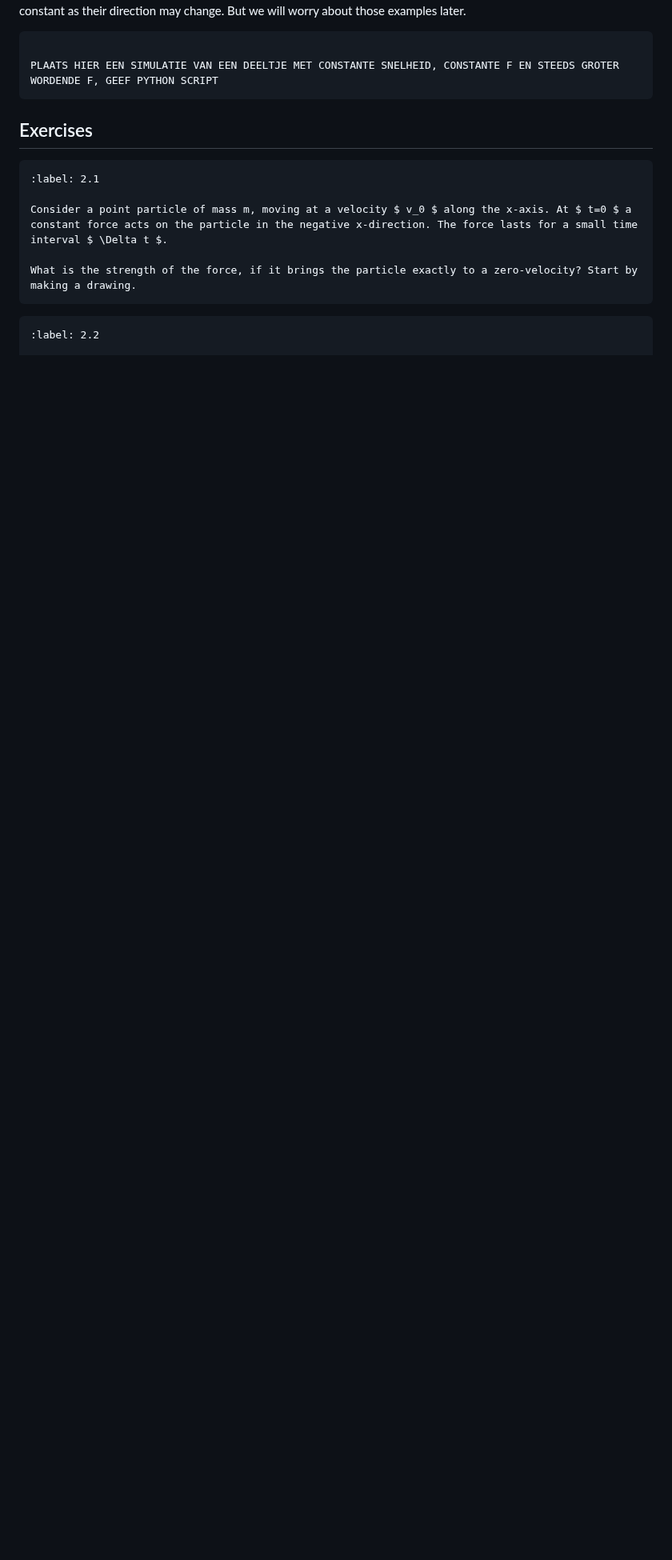
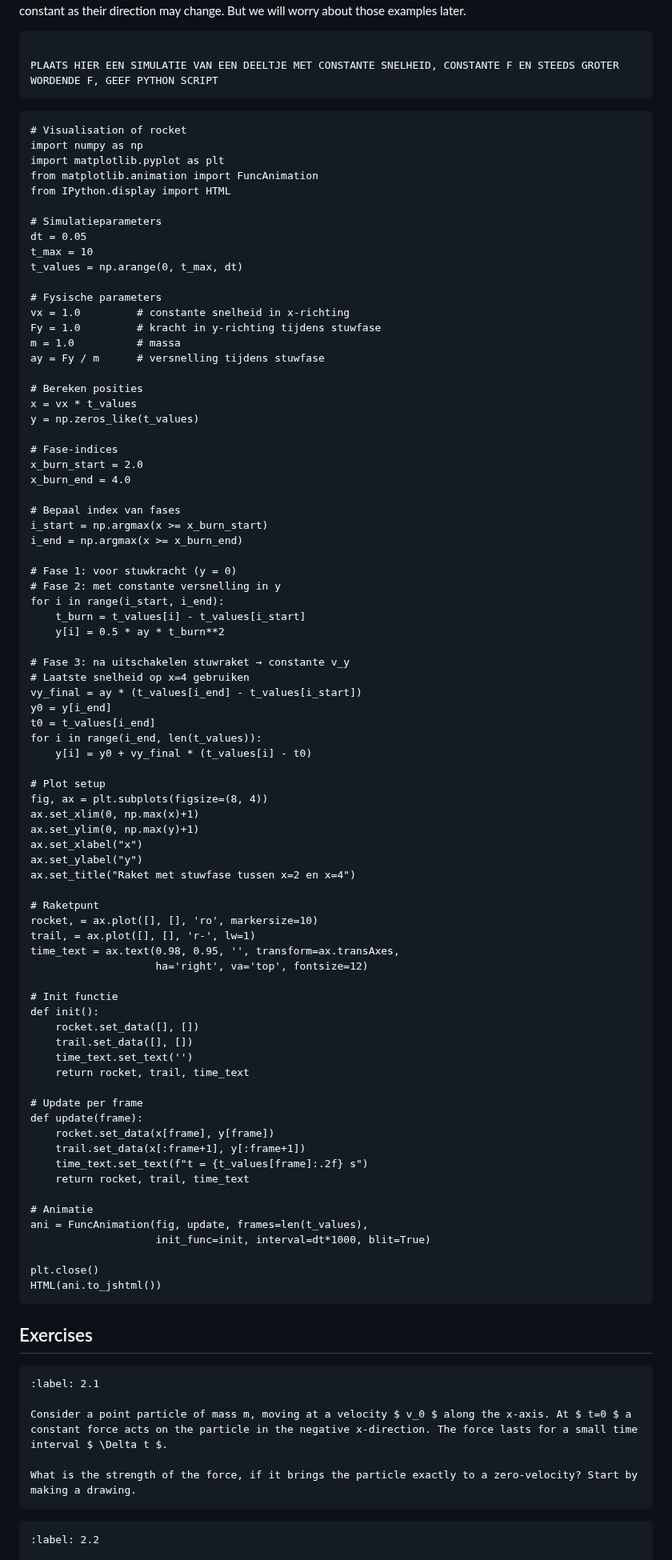
Before and after one commit to winstonDeGreef/Mechanica, a Markdown page: content/Ch2_NewtonsLaws.md, the part around one of its changes. Shown at 80% size. GitHub-like rendering; blank space fills up the shorter version.

Commit message:
update with visualization

````diff
--- a/content/Ch2_NewtonsLaws.md
+++ b/content/Ch2_NewtonsLaws.md
@@ -163,6 +177,85 @@ Note that in the above, we have used that according to the product rule: $\frac{
 PLAATS HIER EEN SIMULATIE VAN EEN DEELTJE MET CONSTANTE SNELHEID, CONSTANTE F EN STEEDS GROTER WORDENDE F, GEEF PYTHON SCRIPT
 ```
 
+```{code-cell} Python
+# Visualisation of rocket
+import numpy as np
+import matplotlib.pyplot as plt
+from matplotlib.animation import FuncAnimation
+from IPython.display import HTML
+
+# Simulatieparameters
+dt = 0.05
+t_max = 10
+t_values = np.arange(0, t_max, dt)
+
+# Fysische parameters
+vx = 1.0         # constante snelheid in x-richting
+Fy = 1.0         # kracht in y-richting tijdens stuwfase
+m = 1.0          # massa
+ay = Fy / m      # versnelling tijdens stuwfase
+
+# Bereken posities
+x = vx * t_values
+y = np.zeros_like(t_values)
+
+# Fase-indices
+x_burn_start = 2.0
+x_burn_end = 4.0
+
+# Bepaal index van fases
+i_start = np.argmax(x >= x_burn_start)
+i_end = np.argmax(x >= x_burn_end)
+
+# Fase 1: voor stuwkracht (y = 0)
+# Fase 2: met constante versnelling in y
+for i in range(i_start, i_end):
+    t_burn = t_values[i] - t_values[i_start]
+    y[i] = 0.5 * ay * t_burn**2
+
+# Fase 3: na uitschakelen stuwraket → constante v_y
+# Laatste snelheid op x=4 gebruiken
+vy_final = ay * (t_values[i_end] - t_values[i_start])
+y0 = y[i_end]
+t0 = t_values[i_end]
+for i in range(i_end, len(t_values)):
+    y[i] = y0 + vy_final * (t_values[i] - t0)
+
+# Plot setup
+fig, ax = plt.subplots(figsize=(8, 4))
+ax.set_xlim(0, np.max(x)+1)
+ax.set_ylim(0, np.max(y)+1)
+ax.set_xlabel("x")
+ax.set_ylabel("y")
+ax.set_title("Raket met stuwfase tussen x=2 en x=4")
+
+# Raketpunt
+rocket, = ax.plot([], [], 'ro', markersize=10)
+trail, = ax.plot([], [], 'r-', lw=1)
+time_text = ax.text(0.98, 0.95, '', transform=ax.transAxes,
+                    ha='right', va='top', fontsize=12)
+
+# Init functie
+def init():
+    rocket.set_data([], [])
+    trail.set_data([], [])
+    time_text.set_text('')
+    return rocket, trail, time_text
+
+# Update per frame
+def update(frame):
+    rocket.set_data(x[frame], y[frame])
+    trail.set_data(x[:frame+1], y[:frame+1])
+    time_text.set_text(f"t = {t_values[frame]:.2f} s")
+    return rocket, trail, time_text
+
+# Animatie
+ani = FuncAnimation(fig, update, frames=len(t_values),
+                    init_func=init, interval=dt*1000, blit=True)
+
+plt.close()
+HTML(ani.to_jshtml())
+```
 
 ## Exercises
 ```{exercise}
````
Also changed, not shown: other parts of content/Ch2_NewtonsLaws.md (+14 -0 lines), content/Preface.md (added, +49 -0 lines).
